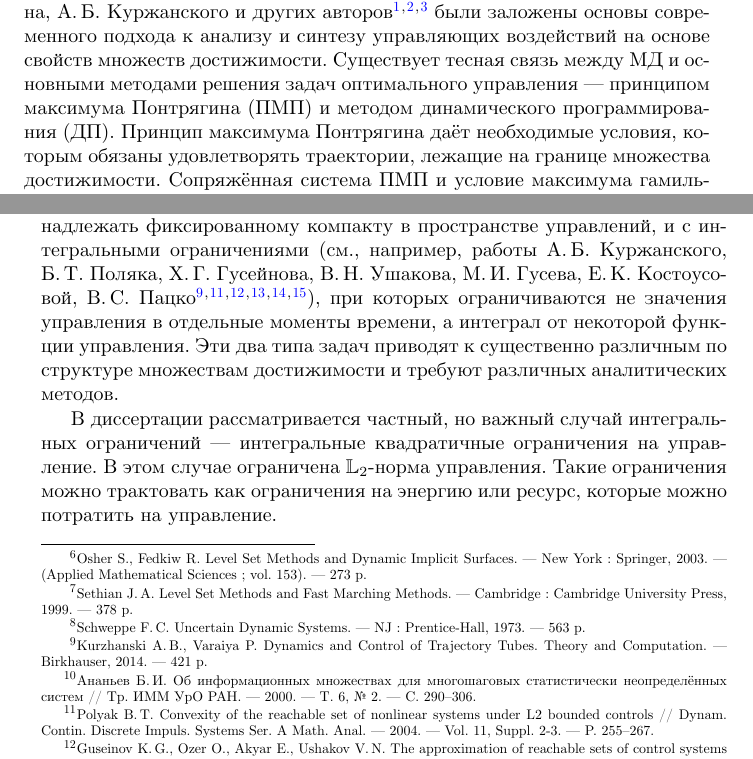
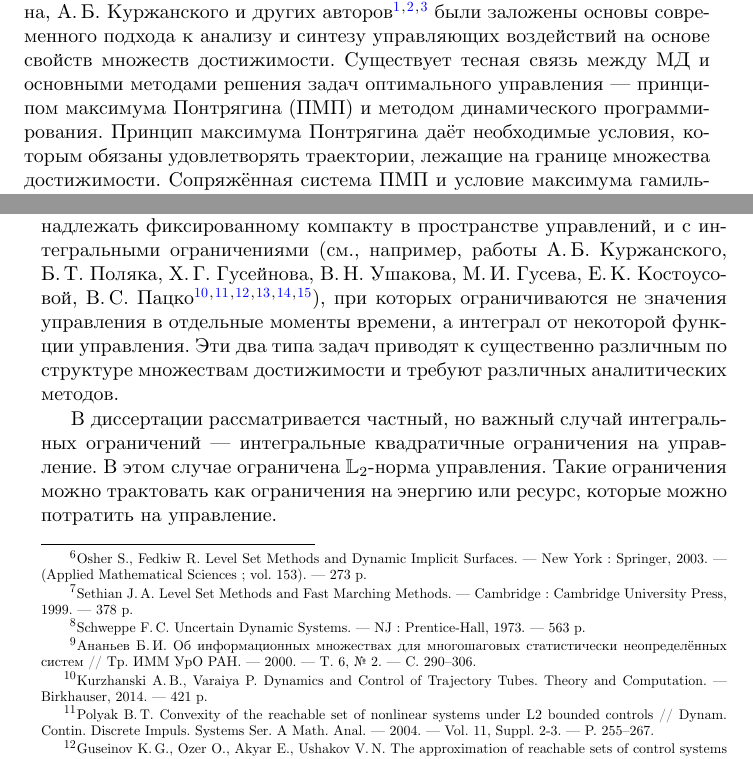
Before and after one commit to i-v-a-n-h-o-e/PhD_Dissertation, a LaTeX document (abstract.tex, which reads abstract_sections/introduction.tex): two parts of pages 3 and 4 of 23, joined at a grey line, cut so that both start at the same text. Compiled offline with XeLaTeX.

Commit message:
Abstract last fixes

```diff
--- a/abstract.tex
+++ b/abstract.tex
@@ -67,7 +67,7 @@
 
 \fancyhf{} % Очистка заголовков и колонтитулов
 \ifdefined\showlabels
-\fancyfoot[L]{\color{gray}\textbf{2025-12-26--15-10-40}} % Добавление текста в правый колонтитул
+\fancyfoot[L]{\color{gray}\textbf{2026-01-14--14-40-01}} % Добавление текста в правый колонтитул
 \fi
 % \fancyfoot[R]{\color{gray}\textbf{\gitversion}} % Добавление текста в правый колонтитул
 \fancyfoot[C]{\thepage} % Сохранение номера страницы в центре колонтитула
--- a/abstract_sections/introduction.tex
+++ b/abstract_sections/introduction.tex
@@ -13,9 +13,9 @@
 МД, описывающие все возможные состояния, которые может достичь управляемая динамическая система при допустимых воздействиях из заданного начального состояния, служат ключевым инструментом для решения широкого круга задач в математической теории управления.
 
 В первую очередь, МД лежат в основе анализа и синтеза управляющих воздействий.
-В 1960–1970-х годах, в исследованиях Л.\,С.~Понтрягина, В.\,Г.~Болтянского, Р.\,В. ~Гамкрелидзе, Н.\,Н.~Красовского, А.\,И.~Субботина, А.\,Б.~Куржанского и других авторов\footcite{Pontryagin1961}$^,$\footcite{KrasSub}$^,$\footcite{Kurzhanski1977}
+В 1960–1970-х годах, в исследованиях Л.\,С.~Понтрягина, В.\,Г.~Болтянского, Р.\,В. ~Гамкрелидзе, Н.\,Н.~Красовского, А.\,И.~Субботина, А.\,Б.~Куржанского и других авторов\footcite{Pontryagin1961}$^,$\footcite{KrasSub}$^,$\footnote{\scriptsize Куржанский~А.\,Б. Управление и~наблюдение в~условиях неопределенности. --- М.: Наука, 1977.~---~392~с.\label{int:kur1977}}
 были заложены основы современного подхода к анализу и синтезу управляющих воздействий на основе свойств множеств достижимости.
-Существует тесная связь между МД и основными методами решения задач оптимального управления --- принципом максимума Понтрягина (ПМП) и методом динамического программирования (ДП).
+Существует тесная связь между МД и основными методами решения задач оптимального управления --- принципом максимума Понтрягина (ПМП) и методом динамического программирования.
 Принцип максимума Понтрягина даёт необходимые условия, которым обязаны удовлетворять траектории, лежащие на границе множества достижимости.
 Сопряжённая система ПМП и условие максимума гамильтониана определяют направление движения вдоль этой границы, а условие трансверсальности связывает конечное состояние с нормалью к множеству достижимости\footcite{Boltyansky}$^,$\footcite{Lee}.
 Метод динамического программирования опирается на исследование свойств функции цены, определяющей наилучшее значение функционала, достижимое из каждой точки пространства состояния.
@@ -24,9 +24,9 @@
 В задачах верификации, безопасного управления и при анализе внешних возмущений, МД используются для оценки состояний, в которые система может попасть под воздействием внешних возмущений и для проверки недостижимости нежелательных областей.
 
 Аналоги МД, информационные множества, играют важную роль в задачах гарантированного оценивания и наблюдения.
-Эти множества содержат все возможные состояния, в которых может находиться система, подверженная влиянию неизвестных, но ограниченных возмущений, а состояние недоступно для полных и точных измерений\footcite{Schweppe}$^,$\footnote{\scriptsize Kurzhanski~A.\,B., Varaiya~P. Dynamics and Control of Trajectory Tubes. Theory and Computation. --- Birkhauser, 2014. --- 421~p.\label{int:kur1}}$^,$\footcite{bi2000}.
+Эти множества содержат все возможные состояния, в которых может находиться система, подверженная влиянию неизвестных, но ограниченных возмущений, а состояние недоступно для полных и точных измерений\footref{int:kur1977}$^,$\footcite{Schweppe}$^,$\footcite{bi2000}$^,$.
 
-В зависимости от характера ограничений на управление принято различать два класса задач: с геометрическими (мгновенными) ограничениями, когда допустимое управление в каждый момент времени должно принадлежать фиксированному компакту в пространстве управлений, и с интегральными ограничениями (см., например, работы А.\,Б.~Куржанского, Б.\,Т.~Поляка, Х.\,Г.~Гусейнова, В.\,Н.~Ушакова, М.\,И.~Гусева, Е.\,К.~Костоусовой, В.\,С.~Пацко\footref{int:kur1}$^,$\footnote{\scriptsize Polyak~B.\,T. Convexity of the reachable set of nonlinear systems under L2 bounded controls~// Dynam. Contin. Discrete Impuls. Systems Ser. A Math. Anal. --- 2004. --- Vol.~11, Suppl.~2-3. --- P.~255--267.\label{int:polyak2004}}$^,$\footcite{Guseinov2007}$^,$\footcite{GusZyk}$^,$\footcite{Kostousova}$^,$\footcite{Patsko2023}), при которых ограничиваются не значения управления в отдельные моменты времени, а интеграл от некоторой функции управления.
+В зависимости от характера ограничений на управление принято различать два класса задач: с геометрическими (мгновенными) ограничениями, когда допустимое управление в каждый момент времени должно принадлежать фиксированному компакту в пространстве управлений, и с интегральными ограничениями (см., например, работы А.\,Б.~Куржанского, Б.\,Т.~Поляка, Х.\,Г.~Гусейнова, В.\,Н.~Ушакова, М.\,И.~Гусева, Е.\,К.~Костоусовой, В.\,С.~Пацко\footnote{\scriptsize Kurzhanski~A.\,B., Varaiya~P. Dynamics and Control of Trajectory Tubes. Theory and Computation. --- Birkhauser, 2014. --- 421~p.\label{int:kur1}}$^,$\footnote{\scriptsize Polyak~B.\,T. Convexity of the reachable set of nonlinear systems under L2 bounded controls~// Dynam. Contin. Discrete Impuls. Systems Ser. A Math. Anal. --- 2004. --- Vol.~11, Suppl.~2-3. --- P.~255--267.\label{int:polyak2004}}$^,$\footcite{Guseinov2007}$^,$\footcite{GusZyk}$^,$\footcite{Kostousova}$^,$\footcite{Patsko2023}), при которых ограничиваются не значения управления в отдельные моменты времени, а интеграл от некоторой функции управления.
 Эти два типа задач приводят к существенно различным по структуре множествам достижимости и требуют различных аналитических методов.
 
 В диссертации рассматривается частный, но важный случай интегральных ограничений --- интегральные квадратичные ограничения на управление.
```
Also changed, not shown: main.tex (+1 -1 lines), README.md.
